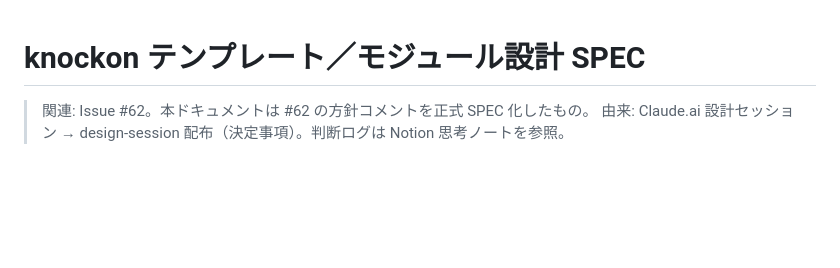
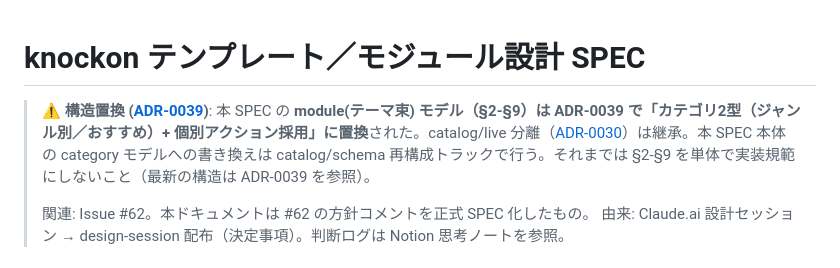
Before and after one commit to nokku-dev/knockon, a Markdown page: docs/template-modules-spec.md, the part around the change. Drawn GitHub-style; blank space fills up the shorter version.

```diff
--- a/docs/template-modules-spec.md
+++ b/docs/template-modules-spec.md
@@ -1,5 +1,7 @@
 # knockon テンプレート／モジュール設計 SPEC
 
+> ⚠️ **構造置換 ([ADR-0039](decisions/0039-catalog-restructure-modules-to-categories.md))**: 本 SPEC の **module(テーマ束) モデル（§2-§9）は ADR-0039 で「カテゴリ2型（ジャンル別／おすすめ）+ 個別アクション採用」に置換**された。catalog/live 分離（[ADR-0030](decisions/0030-template-module-link-data-model.md)）は継承。本 SPEC 本体の category モデルへの書き換えは catalog/schema 再構成トラックで行う。それまでは §2-§9 を単体で実装規範にしないこと（最新の構造は ADR-0039 を参照）。
+>
 > 関連: Issue #62。本ドキュメントは #62 の方針コメントを正式 SPEC 化したもの。
 > 由来: Claude.ai 設計セッション → design-session 配布（決定事項）。判断ログは Notion 思考ノートを参照。
 
```
Also changed, not shown: docs/decisions/0030-template-module-link-data-model.md (+2 -0 lines), docs/decisions/0039-catalog-restructure-modules-to-categories.md (added, +94 -0 lines).
